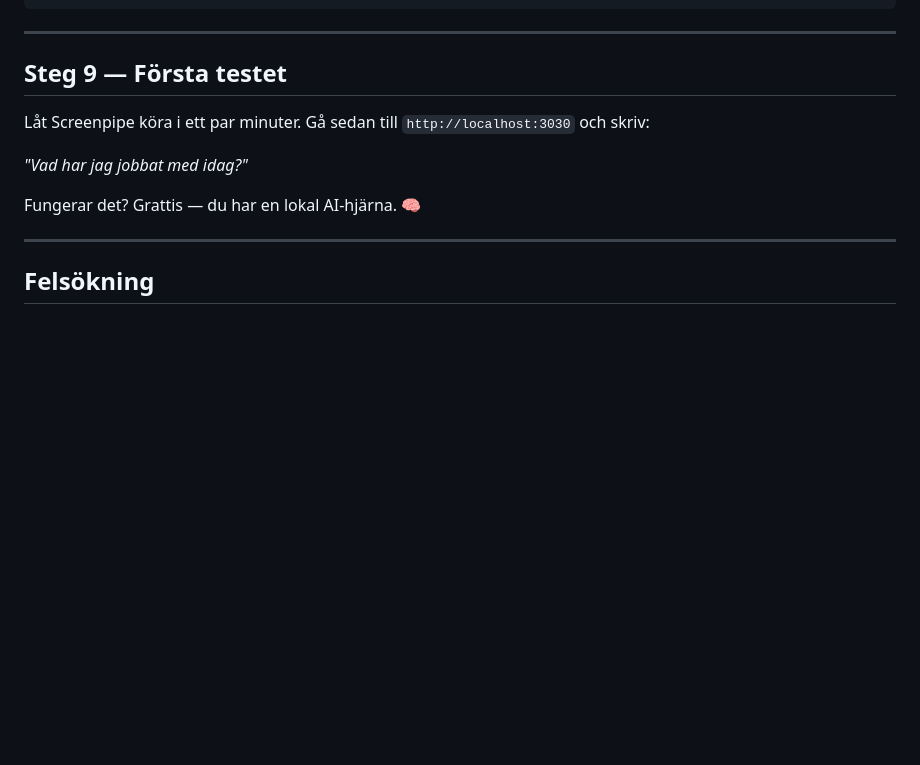
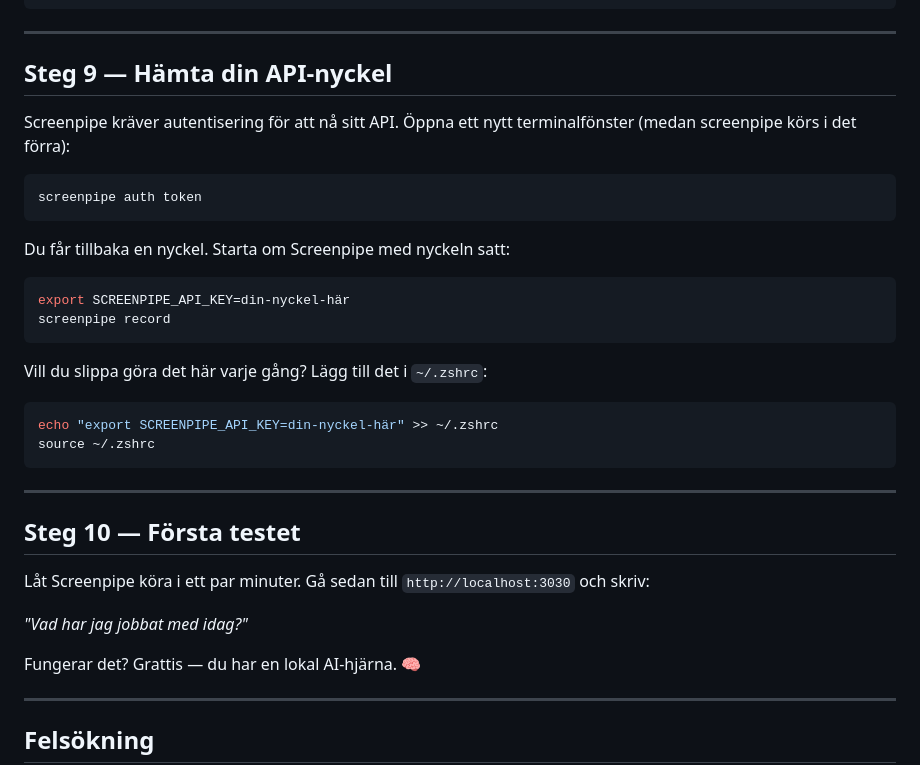
Before and after one commit to marcusjobb/Infinet_Inspiration_Lecture, a Markdown page: guides/installationsguide_mac.md, the part around the change. Rendered like a GitHub page; blank space fills up the shorter version.

````diff
--- a/guides/installationsguide_mac.md
+++ b/guides/installationsguide_mac.md
@@ -137,7 +137,31 @@ screenpipe record
 
 ---
 
-## Steg 9 — Första testet
+## Steg 9 — Hämta din API-nyckel
+
+Screenpipe kräver autentisering för att nå sitt API. Öppna ett nytt terminalfönster (medan screenpipe körs i det förra):
+
+```bash
+screenpipe auth token
+```
+
+Du får tillbaka en nyckel. Starta om Screenpipe med nyckeln satt:
+
+```bash
+export SCREENPIPE_API_KEY=din-nyckel-här
+screenpipe record
+```
+
+Vill du slippa göra det här varje gång? Lägg till det i `~/.zshrc`:
+
+```bash
+echo "export SCREENPIPE_API_KEY=din-nyckel-här" >> ~/.zshrc
+source ~/.zshrc
+```
+
+---
+
+## Steg 10 — Första testet
 
 Låt Screenpipe köra i ett par minuter. Gå sedan till `http://localhost:3030` och skriv:
 
````
Also changed, not shown: guides/installationsguide_linux.md (+25 -1 lines), guides/installationsguide_windows.md (+28 -1 lines).
